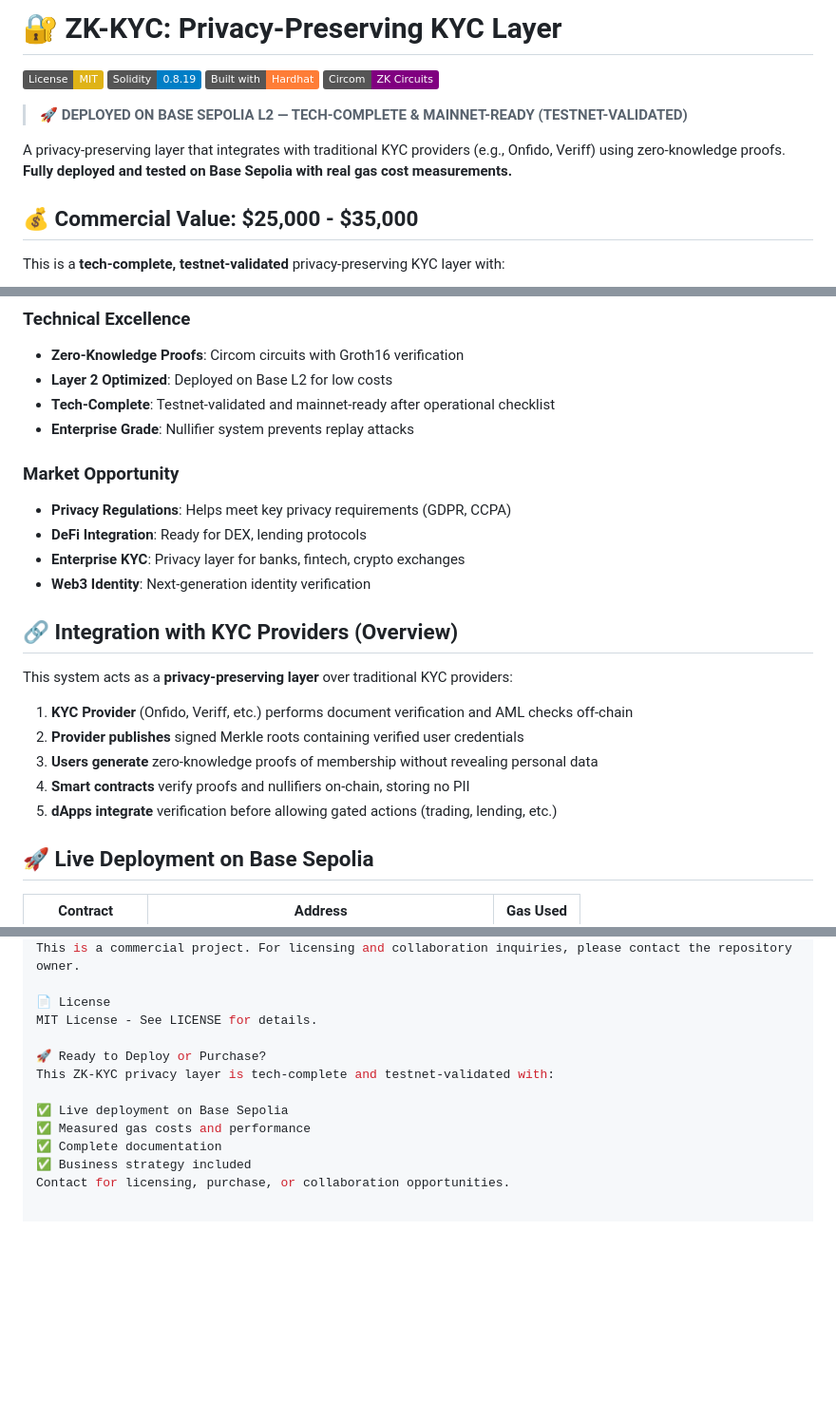
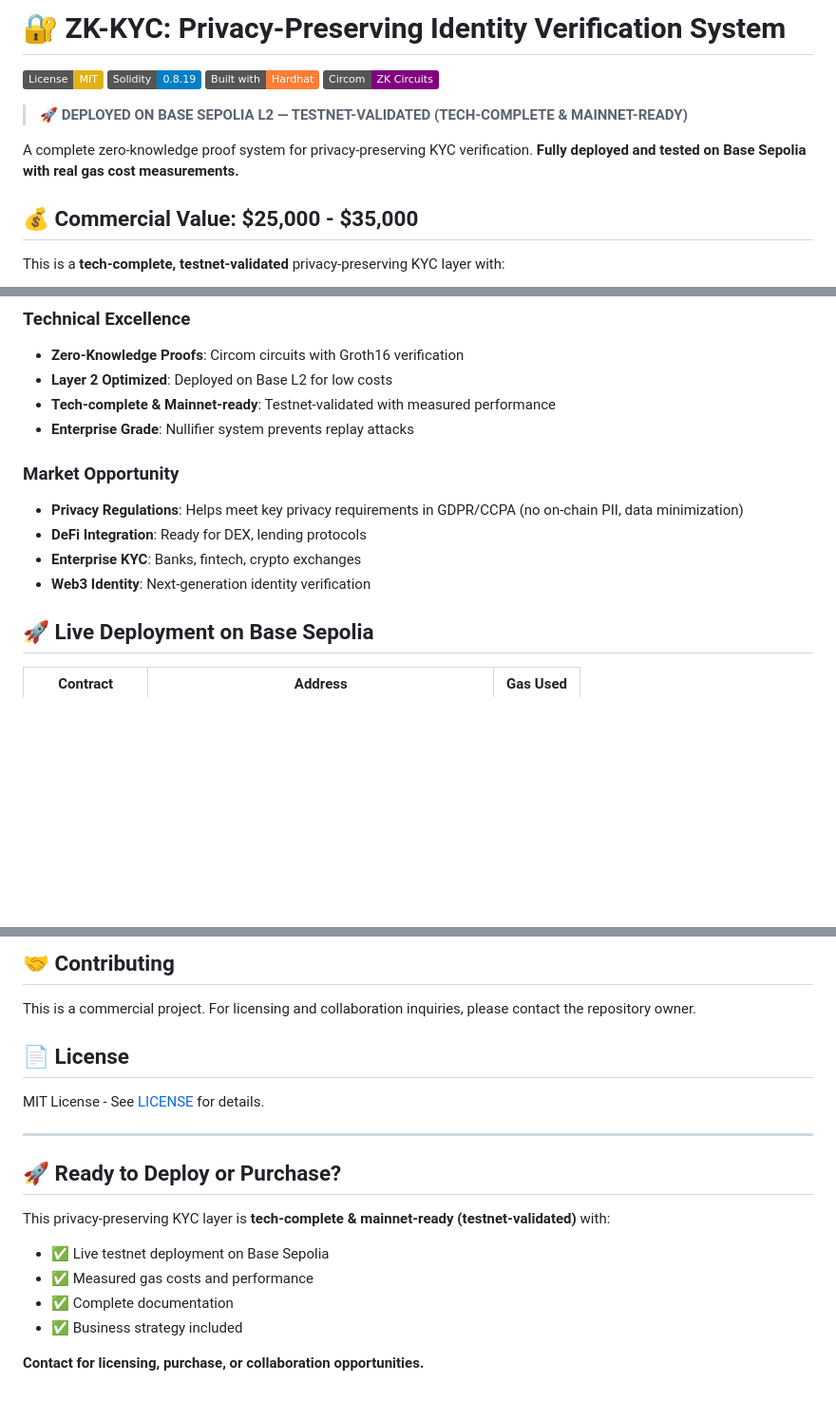
Before and after one commit to Raad1403/zk-kyc-production-ready, a Markdown page: README.md, 3 parts joined by grey strips. Shown at 95% size. GitHub-like rendering; badges without logos; blank space fills up the shorter version.

```diff
--- a/README.md
+++ b/README.md
@@ -1,13 +1,13 @@
-# 🔐 ZK-KYC: Privacy-Preserving KYC Layer
+# 🔐 ZK-KYC: Privacy-Preserving Identity Verification System
 
 [![License: MIT](https://img.shields.io/badge/License-MIT-yellow.svg)](https://opensource.org/licenses/MIT)
 [![Solidity](https://img.shields.io/badge/Solidity-0.8.19-blue.svg)](https://soliditylang.org/)
 [![Hardhat](https://img.shields.io/badge/Built%20with-Hardhat-orange.svg)](https://hardhat.org/)
 [![Circom](https://img.shields.io/badge/Circom-ZK%20Circuits-purple.svg)](https://circom.io/)
 
-> **🚀 DEPLOYED ON BASE SEPOLIA L2 — TECH-COMPLETE & MAINNET-READY (TESTNET-VALIDATED)**
+> **🚀 DEPLOYED ON BASE SEPOLIA L2 — TESTNET-VALIDATED (TECH-COMPLETE & MAINNET-READY)**
 
-A privacy-preserving layer that integrates with traditional KYC providers (e.g., Onfido, Veriff) using zero-knowledge proofs. **Fully deployed and tested on Base Sepolia with real gas cost measurements.**
+A complete zero-knowledge proof system for privacy-preserving KYC verification. **Fully deployed and tested on Base Sepolia with real gas cost measurements.**
 
 ## 💰 **Commercial Value: $25,000 - $35,000**
 
@@ -22,24 +22,14 @@ This is a **tech-complete, testnet-validated** privacy-preserving KYC layer with
 ### **Technical Excellence**
 - **Zero-Knowledge Proofs**: Circom circuits with Groth16 verification
 - **Layer 2 Optimized**: Deployed on Base L2 for low costs
-- **Tech-Complete**: Testnet-validated and mainnet-ready after operational checklist
+- **Tech-complete & Mainnet-ready**: Testnet-validated with measured performance
 - **Enterprise Grade**: Nullifier system prevents replay attacks
 
 ### **Market Opportunity**
-- **Privacy Regulations**: Helps meet key privacy requirements (GDPR, CCPA)
+- **Privacy Regulations**: Helps meet key privacy requirements in GDPR/CCPA (no on-chain PII, data minimization)
 - **DeFi Integration**: Ready for DEX, lending protocols
-- **Enterprise KYC**: Privacy layer for banks, fintech, crypto exchanges
+- **Enterprise KYC**: Banks, fintech, crypto exchanges
 - **Web3 Identity**: Next-generation identity verification
-
-## 🔗 **Integration with KYC Providers (Overview)**
-
-This system acts as a **privacy-preserving layer** over traditional KYC providers:
-
-1. **KYC Provider** (Onfido, Veriff, etc.) performs document verification and AML checks off-chain
-2. **Provider publishes** signed Merkle roots containing verified user credentials
-3. **Users generate** zero-knowledge proofs of membership without revealing personal data
-4. **Smart contracts** verify proofs and nullifiers on-chain, storing no PII
-5. **dApps integrate** verification before allowing gated actions (trading, lending, etc.)
 
 ## 🚀 **Live Deployment on Base Sepolia**
 
@@ -153,13 +186,19 @@ Integration Overview: KYC provider integration flow
+## 🤝 **Contributing**
+
 This is a commercial project. For licensing and collaboration inquiries, please contact the repository owner.
 
-📄 License
-MIT License - See LICENSE for details.
+## 📄 **License**
 
-🚀 Ready to Deploy or Purchase?
-This ZK-KYC privacy layer is tech-complete and testnet-validated with:
+MIT License - See [LICENSE](LICENSE) for details.
 
-✅ Live deployment on Base Sepolia
-✅ Measured gas costs and performance
-✅ Complete documentation
-✅ Business strategy included
-Contact for licensing, purchase, or collaboration opportunities.
+---
+
+## 🚀 **Ready to Deploy or Purchase?**
+
+This privacy-preserving KYC layer is **tech-complete & mainnet-ready (testnet-validated)** with:
+- ✅ Live testnet deployment on Base Sepolia
+- ✅ Measured gas costs and performance
+- ✅ Complete documentation
+- ✅ Business strategy included
+
+**Contact for licensing, purchase, or collaboration opportunities.**
```
Also changed, not shown: other parts of README.md (+115 -72 lines).
